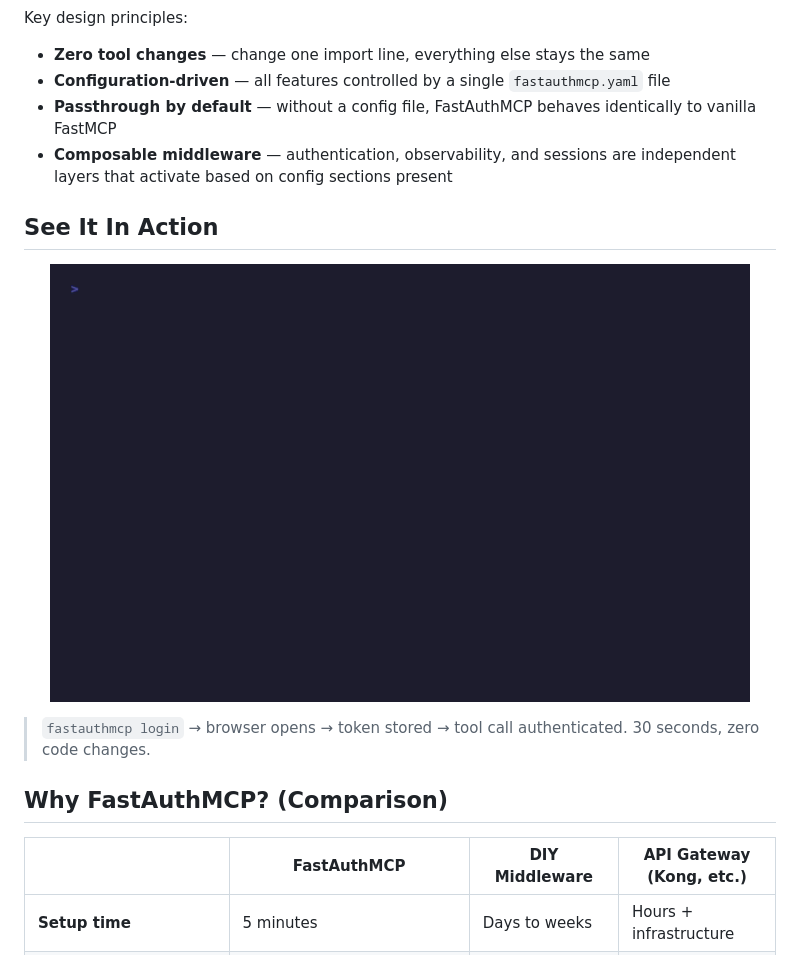
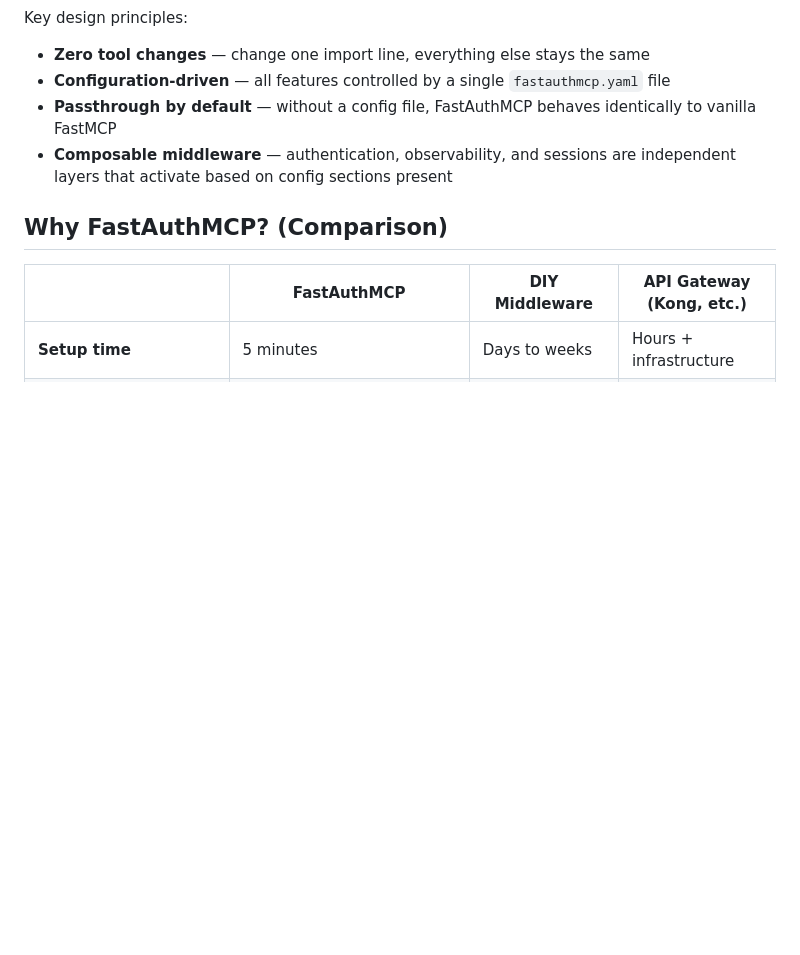
Before and after one commit to enzomar/fastauthmcp, a Markdown page: README.md, the part around the change. GitHub-like rendering; pictures changed too: docs/demo.gif; blank space fills up the shorter version.

```diff
--- a/README.md
+++ b/README.md
@@ -37,13 +37,6 @@ Key design principles:
 - **Passthrough by default** — without a config file, FastAuthMCP behaves identically to vanilla FastMCP
 - **Composable middleware** — authentication, observability, and sessions are independent layers that activate based on config sections present
 
-## See It In Action
-
-<p align="center">
-  <img src="docs/demo.gif" alt="FastAuthMCP demo: login → authenticate → tool call succeeds" width="700">
-</p>
-
-> `fastauthmcp login` → browser opens → token stored → tool call authenticated. 30 seconds, zero code changes.
 
 ## Why FastAuthMCP? (Comparison)
 
```
Also changed, not shown: 2 other files.
